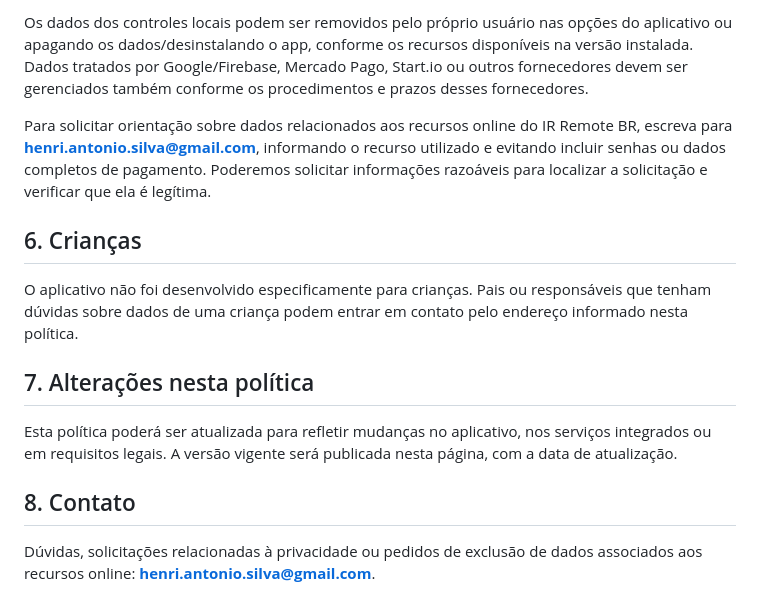
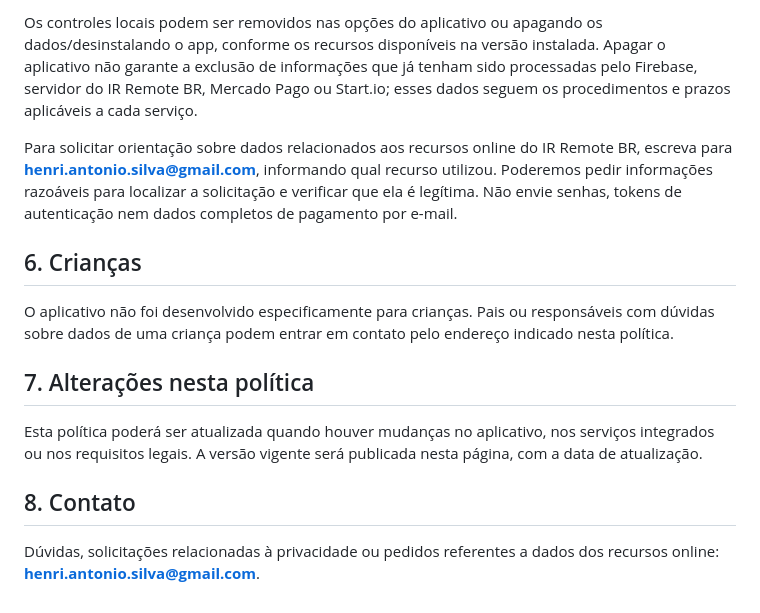
Before and after one commit to tryonBrasil/PhilipsRemoteSemAds, a Markdown page: PRIVACY.md, the part around one of its changes. GitHub-like rendering.

```diff
--- a/PRIVACY.md
+++ b/PRIVACY.md
@@ -46,16 +48,16 @@ Os controles e as configurações locais ficam no dispositivo. O aplicativo util
 
-Os dados dos controles locais podem ser removidos pelo próprio usuário nas opções do aplicativo ou apagando os dados/desinstalando o app, conforme os recursos disponíveis na versão instalada. Dados tratados por Google/Firebase, Mercado Pago, Start.io ou outros fornecedores devem ser gerenciados também conforme os procedimentos e prazos desses fornecedores.
+Os controles locais podem ser removidos nas opções do aplicativo ou apagando os dados/desinstalando o app, conforme os recursos disponíveis na versão instalada. Apagar o aplicativo não garante a exclusão de informações que já tenham sido processadas pelo Firebase, servidor do IR Remote BR, Mercado Pago ou Start.io; esses dados seguem os procedimentos e prazos aplicáveis a cada serviço.
 
-Para solicitar orientação sobre dados relacionados aos recursos online do IR Remote BR, escreva para **henri.antonio.silva@gmail.com**, informando o recurso utilizado e evitando incluir senhas ou dados completos de pagamento. Poderemos solicitar informações razoáveis para localizar a solicitação e verificar que ela é legítima.
+Para solicitar orientação sobre dados relacionados aos recursos online do IR Remote BR, escreva para **henri.antonio.silva@gmail.com**, informando qual recurso utilizou. Poderemos pedir informações razoáveis para localizar a solicitação e verificar que ela é legítima. Não envie senhas, tokens de autenticação nem dados completos de pagamento por e-mail.
 
 ## 6. Crianças
 
-O aplicativo não foi desenvolvido especificamente para crianças. Pais ou responsáveis que tenham dúvidas sobre dados de uma criança podem entrar em contato pelo endereço informado nesta política.
+O aplicativo não foi desenvolvido especificamente para crianças. Pais ou responsáveis com dúvidas sobre dados de uma criança podem entrar em contato pelo endereço indicado nesta política.
 
 ## 7. Alterações nesta política
 
-Esta política poderá ser atualizada para refletir mudanças no aplicativo, nos serviços integrados ou em requisitos legais. A versão vigente será publicada nesta página, com a data de atualização.
+Esta política poderá ser atualizada quando houver mudanças no aplicativo, nos serviços integrados ou nos requisitos legais. A versão vigente será publicada nesta página, com a data de atualização.
 
 ## 8. Contato
 
-Dúvidas, solicitações relacionadas à privacidade ou pedidos de exclusão de dados associados aos recursos online: **[henri.antonio.silva@gmail.com](mailto:henri.antonio.silva@gmail.com)**.
+Dúvidas, solicitações relacionadas à privacidade ou pedidos referentes a dados dos recursos online: **[henri.antonio.silva@gmail.com](mailto:henri.antonio.silva@gmail.com)**.
```
Also changed, not shown: other parts of PRIVACY.md (+21 -19 lines).
